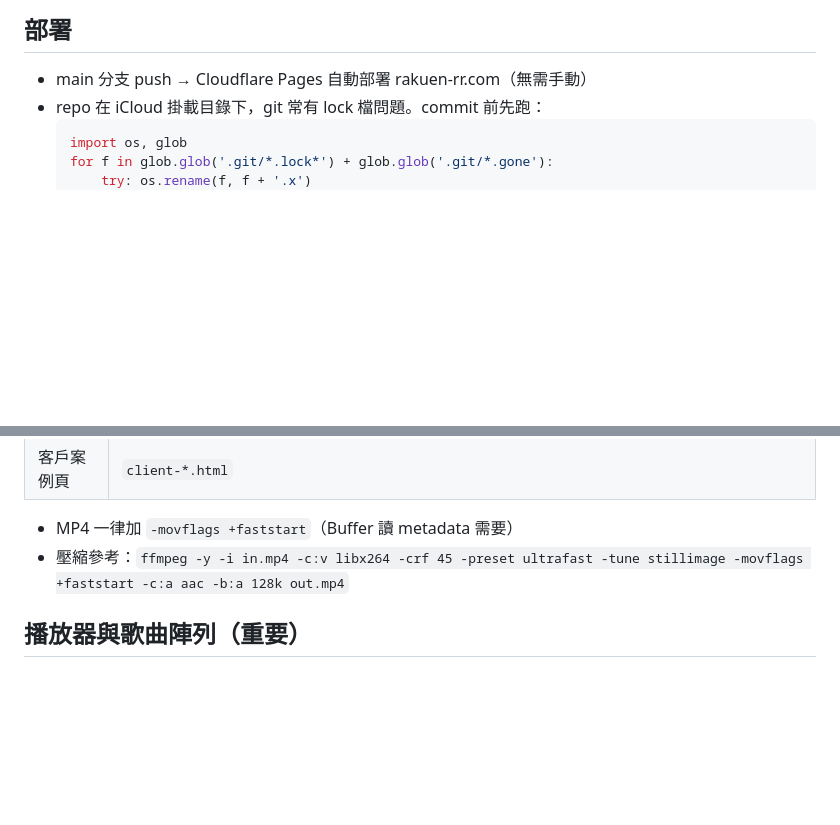
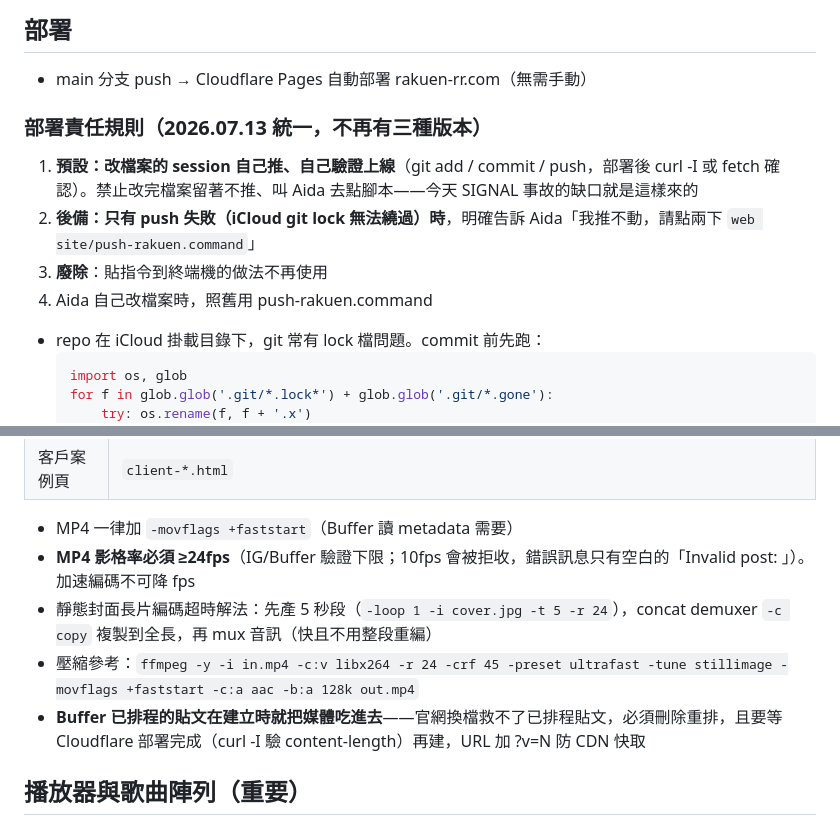
Before and after one commit to asilverwolf/rakuen-rr, a Markdown page: CLAUDE.md, 2 parts joined by grey strips. Drawn GitHub-style; blank space fills up the shorter version.

Commit message:
docs: deployment responsibility rule + 24fps/Buffer media lessons

````diff
--- a/CLAUDE.md
+++ b/CLAUDE.md
@@ -6,6 +6,12 @@ RakuenɒuyɘЯ（R.R）官方網站。純靜態 HTML/CSS/JS，無框架、無 bu
 ## 部署
 
 - main 分支 push → Cloudflare Pages 自動部署 rakuen-rr.com（無需手動）
+
+### 部署責任規則（2026.07.13 統一，不再有三種版本）
+1. **預設：改檔案的 session 自己推、自己驗證上線**（git add / commit / push，部署後 curl -I 或 fetch 確認）。禁止改完檔案留著不推、叫 Aida 去點腳本——今天 SIGNAL 事故的缺口就是這樣來的
+2. **後備：只有 push 失敗（iCloud git lock 無法繞過）時**，明確告訴 Aida「我推不動，請點兩下 `web site/push-rakuen.command`」
+3. **廢除**：貼指令到終端機的做法不再使用
+4. Aida 自己改檔案時，照舊用 push-rakuen.command
 - repo 在 iCloud 掛載目錄下，git 常有 lock 檔問題。commit 前先跑：
   ```python
   import os, glob
@@ -29,7 +35,10 @@ RakuenɒuyɘЯ（R.R）官方網站。純靜態 HTML/CSS/JS，無框架、無 bu
 | 客戶案例頁 | `client-*.html` |
 
 - MP4 一律加 `-movflags +faststart`（Buffer 讀 metadata 需要）
-- 壓縮參考：`ffmpeg -y -i in.mp4 -c:v libx264 -crf 45 -preset ultrafast -tune stillimage -movflags +faststart -c:a aac -b:a 128k out.mp4`
+- **MP4 影格率必須 ≥24fps**（IG/Buffer 驗證下限；10fps 會被拒收，錯誤訊息只有空白的「Invalid post: 」）。加速編碼不可降 fps
+- 靜態封面長片編碼超時解法：先產 5 秒段（`-loop 1 -i cover.jpg -t 5 -r 24`），concat demuxer `-c copy` 複製到全長，再 mux 音訊（快且不用整段重編）
+- 壓縮參考：`ffmpeg -y -i in.mp4 -c:v libx264 -r 24 -crf 45 -preset ultrafast -tune stillimage -movflags +faststart -c:a aac -b:a 128k out.mp4`
+- **Buffer 已排程的貼文在建立時就把媒體吃進去**——官網換檔救不了已排程貼文，必須刪除重排，且要等 Cloudflare 部署完成（curl -I 驗 content-length）再建，URL 加 ?v=N 防 CDN 快取
 
 ## 播放器與歌曲陣列（重要）
 
````
